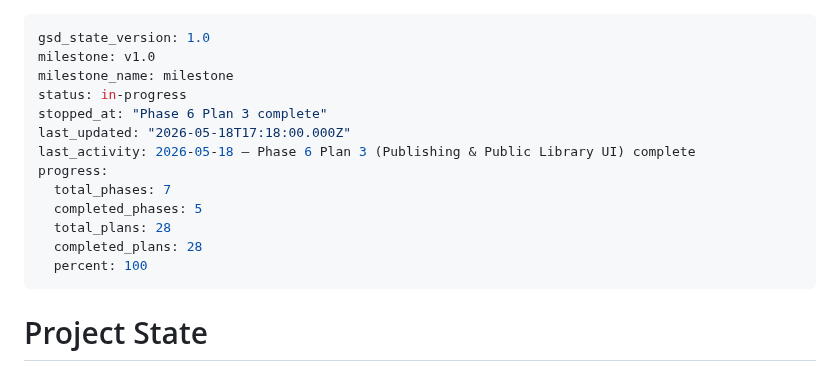
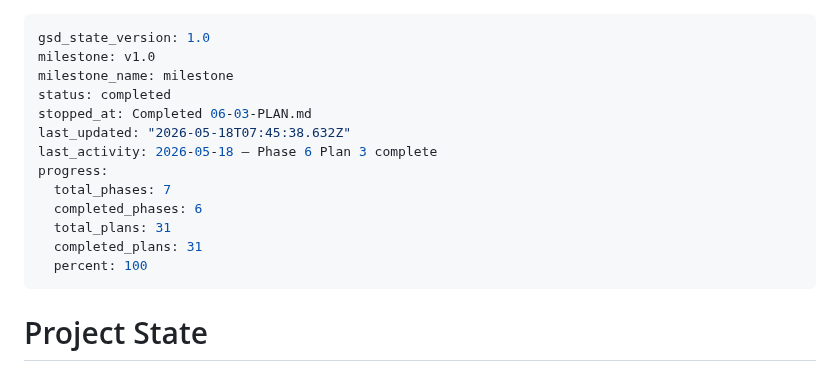
Before and after one commit to vsouflakos/2sidesRecipies, a Markdown page: .planning/STATE.md, the part around the change. Rendered like a GitHub page.

Commit message:
docs(phase-06): complete phase execution

```diff
--- a/.planning/STATE.md
+++ b/.planning/STATE.md
@@ -2,15 +2,15 @@
 gsd_state_version: 1.0
 milestone: v1.0
 milestone_name: milestone
-status: in-progress
-stopped_at: "Phase 6 Plan 3 complete"
-last_updated: "2026-05-18T17:18:00.000Z"
-last_activity: 2026-05-18 — Phase 6 Plan 3 (Publishing & Public Library UI) complete
+status: completed
+stopped_at: Completed 06-03-PLAN.md
+last_updated: "2026-05-18T07:45:38.632Z"
+last_activity: 2026-05-18 — Phase 6 Plan 3 complete
 progress:
   total_phases: 7
-  completed_phases: 5
-  total_plans: 28
-  completed_plans: 28
+  completed_phases: 6
+  total_plans: 31
+  completed_plans: 31
   percent: 100
 ---
 
```
Also changed, not shown: 1 other file.
